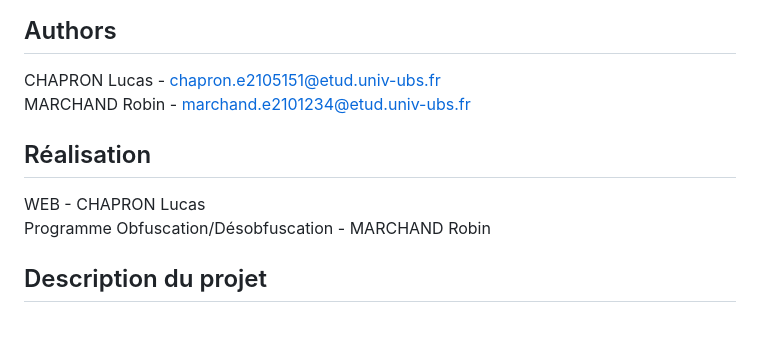
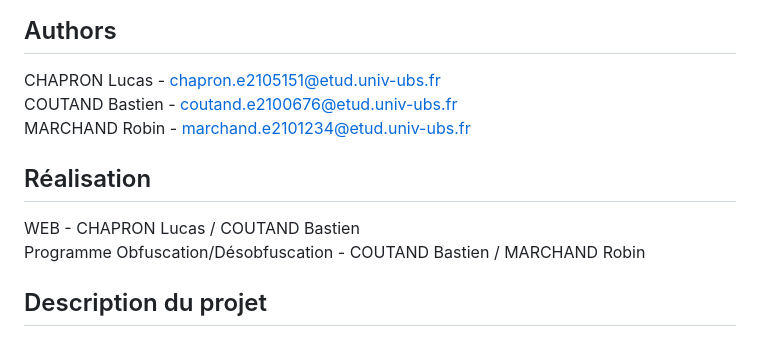
Before and after one commit to Naylh/Project_ENSIBS_ProjetS8, a Markdown page: README.md, the part around the change. GitHub-like rendering.

```diff
--- a/README.md
+++ b/README.md
@@ -1,11 +1,12 @@
 # Projet S8
 ## Authors
 CHAPRON Lucas - chapron.e2105151@etud.univ-ubs.fr
+COUTAND Bastien - coutand.e2100676@etud.univ-ubs.fr
 MARCHAND Robin - marchand.e2101234@etud.univ-ubs.fr
 
 ## Réalisation
-WEB - CHAPRON Lucas
-Programme Obfuscation/Désobfuscation - MARCHAND Robin
+WEB - CHAPRON Lucas / COUTAND Bastien
+Programme Obfuscation/Désobfuscation - COUTAND Bastien / MARCHAND Robin
 
 ## Description du projet
 Ce projet vient du problème que tout le monde peut voir un pdf ou une image en entier une fois mis en ligne et qu'il n'y a plus de contrôle d'accès. Nous avons rendu possible l'accès de certaines informations selon les rôles afin que seul un groupe de personnes ait accès à l'information. Pour mettre cela en place, nous avons dû utiliser nos compétences en stéganographie et web. Pour utiliser cet outil nous avons mis en place une interface web mais l'outil est tout à fait utilisable en ligne de commande même si ceci est très peu intuitif et il vous faut récupérer les coordonnées des mots que vous voudriez cacher.
```
